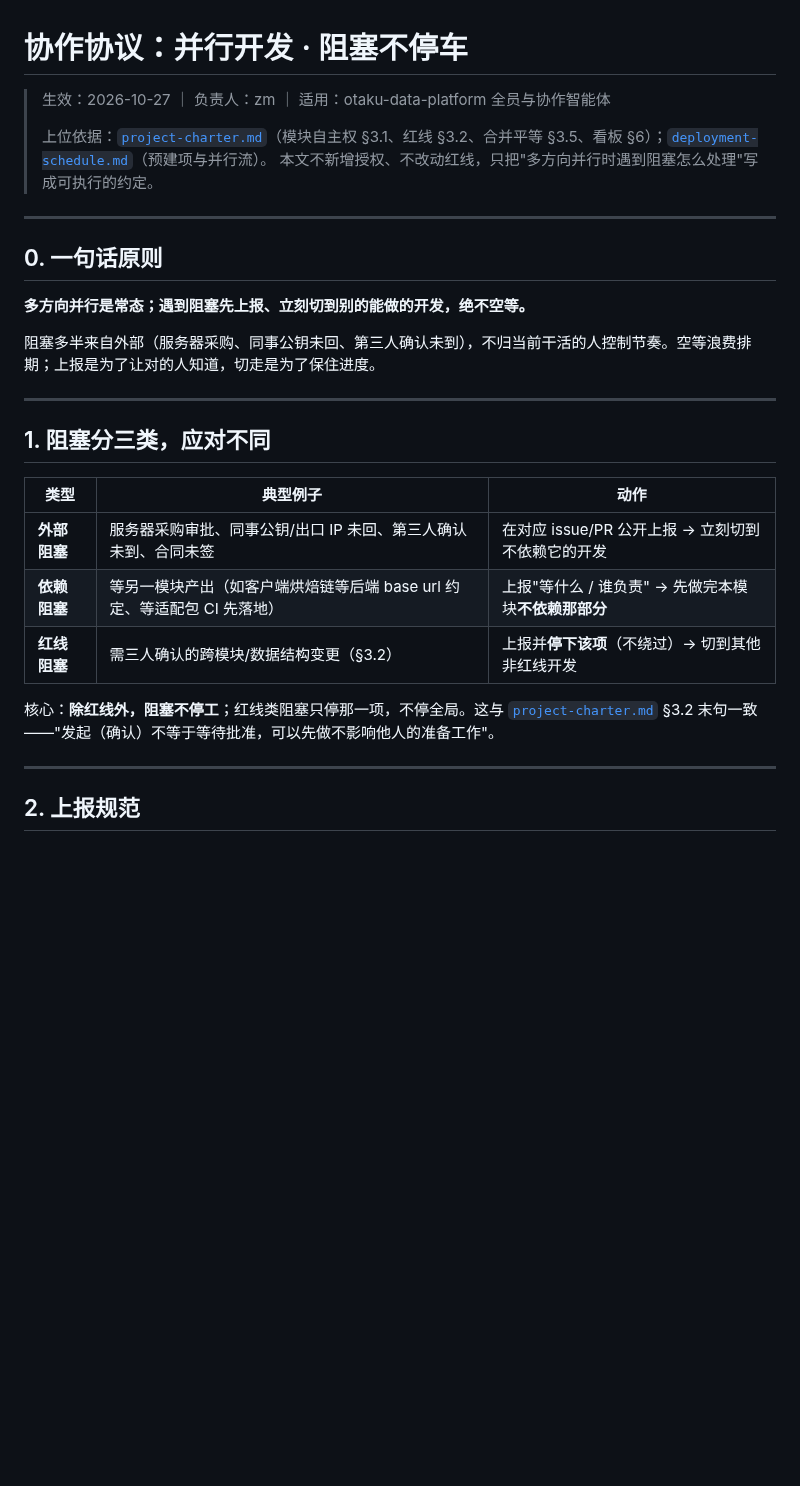
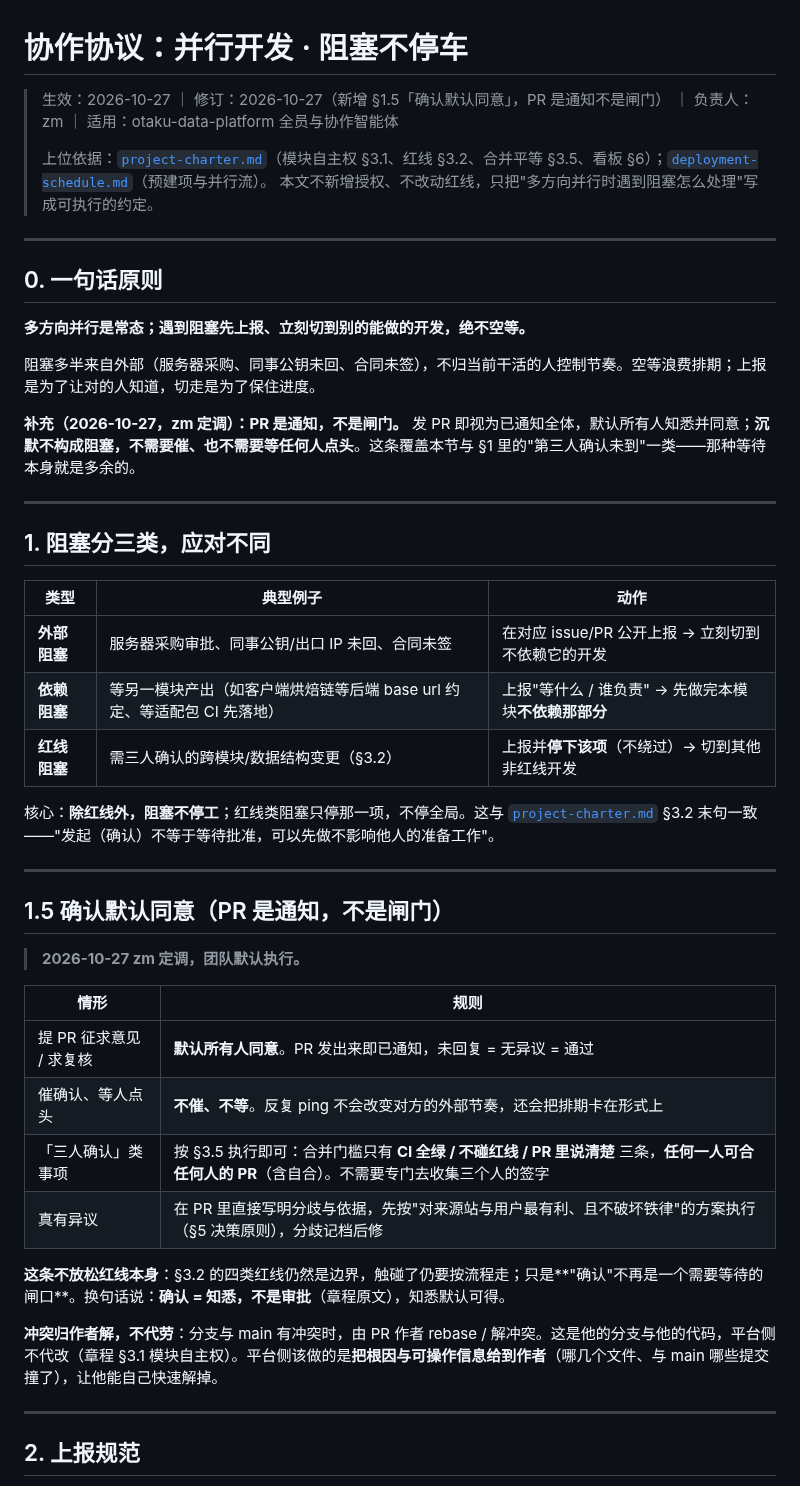
Before and after one commit to otaku-dev-team/otaku-data-platform, a Markdown page: docs/collaboration-protocol.md, the part around one of its changes. Drawn GitHub-style; blank space fills up the shorter version.

Commit message:
docs: 协作协议新增 §1.5「确认默认同意」——PR 是通知不是闸门，冲突归作者解

```diff
--- a/docs/collaboration-protocol.md
+++ b/docs/collaboration-protocol.md
@@ -1,6 +1,6 @@
 # 协作协议：并行开发 · 阻塞不停车
 
-> 生效：2026-10-27 ｜ 负责人：zm ｜ 适用：otaku-data-platform 全员与协作智能体
+> 生效：2026-10-27 ｜ 修订：2026-10-27（新增 §1.5「确认默认同意」，PR 是通知不是闸门） ｜ 负责人：zm ｜ 适用：otaku-data-platform 全员与协作智能体
 >
 > 上位依据：[`project-charter.md`](project-charter.md)（模块自主权 §3.1、红线 §3.2、合并平等 §3.5、看板 §6）；[`deployment-schedule.md`](deployment-schedule.md)（预建项与并行流）。
 > 本文不新增授权、不改动红线，只把"多方向并行时遇到阻塞怎么处理"写成可执行的约定。
@@ -11,7 +11,9 @@
 
 **多方向并行是常态；遇到阻塞先上报、立刻切到别的能做的开发，绝不空等。**
 
-阻塞多半来自外部（服务器采购、同事公钥未回、第三人确认未到），不归当前干活的人控制节奏。空等浪费排期；上报是为了让对的人知道，切走是为了保住进度。
+阻塞多半来自外部（服务器采购、同事公钥未回、合同未签），不归当前干活的人控制节奏。空等浪费排期；上报是为了让对的人知道，切走是为了保住进度。
+
+**补充（2026-10-27，zm 定调）：PR 是通知，不是闸门。** 发 PR 即视为已通知全体，默认所有人知悉并同意；**沉默不构成阻塞，不需要催、也不需要等任何人点头**。这条覆盖本节与 §1 里的"第三人确认未到"一类——那种等待本身就是多余的。
 
 ---
 
@@ -19,11 +21,28 @@
 
 | 类型 | 典型例子 | 动作 |
 |---|---|---|
-| **外部阻塞** | 服务器采购审批、同事公钥/出口 IP 未回、第三人确认未到、合同未签 | 在对应 issue/PR 公开上报 → 立刻切到不依赖它的开发 |
+| **外部阻塞** | 服务器采购审批、同事公钥/出口 IP 未回、合同未签 | 在对应 issue/PR 公开上报 → 立刻切到不依赖它的开发 |
 | **依赖阻塞** | 等另一模块产出（如客户端烘焙链等后端 base url 约定、等适配包 CI 先落地） | 上报"等什么 / 谁负责" → 先做完本模块**不依赖那部分** |
 | **红线阻塞** | 需三人确认的跨模块/数据结构变更（§3.2） | 上报并**停下该项**（不绕过）→ 切到其他非红线开发 |
 
 核心：**除红线外，阻塞不停工**；红线类阻塞只停那一项，不停全局。这与 [`project-charter.md`](project-charter.md) §3.2 末句一致——"发起（确认）不等于等待批准，可以先做不影响他人的准备工作"。
+
+---
+
+## 1.5 确认默认同意（PR 是通知，不是闸门）
+
+> **2026-10-27 zm 定调，团队默认执行。**
+
+| 情形 | 规则 |
+|---|---|
+| 提 PR 征求意见 / 求复核 | **默认所有人同意**。PR 发出来即已通知，未回复 = 无异议 = 通过 |
+| 催确认、等人点头 | **不催、不等**。反复 ping 不会改变对方的外部节奏，还会把排期卡在形式上 |
+| 「三人确认」类事项 | 按 §3.5 执行即可：合并门槛只有 **CI 全绿 / 不碰红线 / PR 里说清楚** 三条，**任何一人可合任何人的 PR**（含自合）。不需要专门去收集三个人的签字 |
+| 真有异议 | 在 PR 里直接写明分歧与依据，先按"对来源站与用户最有利、且不破坏铁律"的方案执行（§5 决策原则），分歧记档后修 |
+
+**这条不放松红线本身**：§3.2 的四类红线仍然是边界，触碰了仍要按流程走；只是**"确认"不再是一个需要等待的闸口**。换句话说：**确认 = 知悉，不是审批**（章程原文），知悉默认可得。
+
+**冲突归作者解，不代劳**：分支与 main 有冲突时，由 PR 作者 rebase / 解冲突。这是他的分支与他的代码，平台侧不代改（章程 §3.1 模块自主权）。平台侧该做的是**把根因与可操作信息给到作者**（哪几个文件、与 main 哪些提交撞了），让他能自己快速解掉。
 
 ---
 
```
Also changed, not shown: other parts of docs/collaboration-protocol.md (+4 -2 lines).
